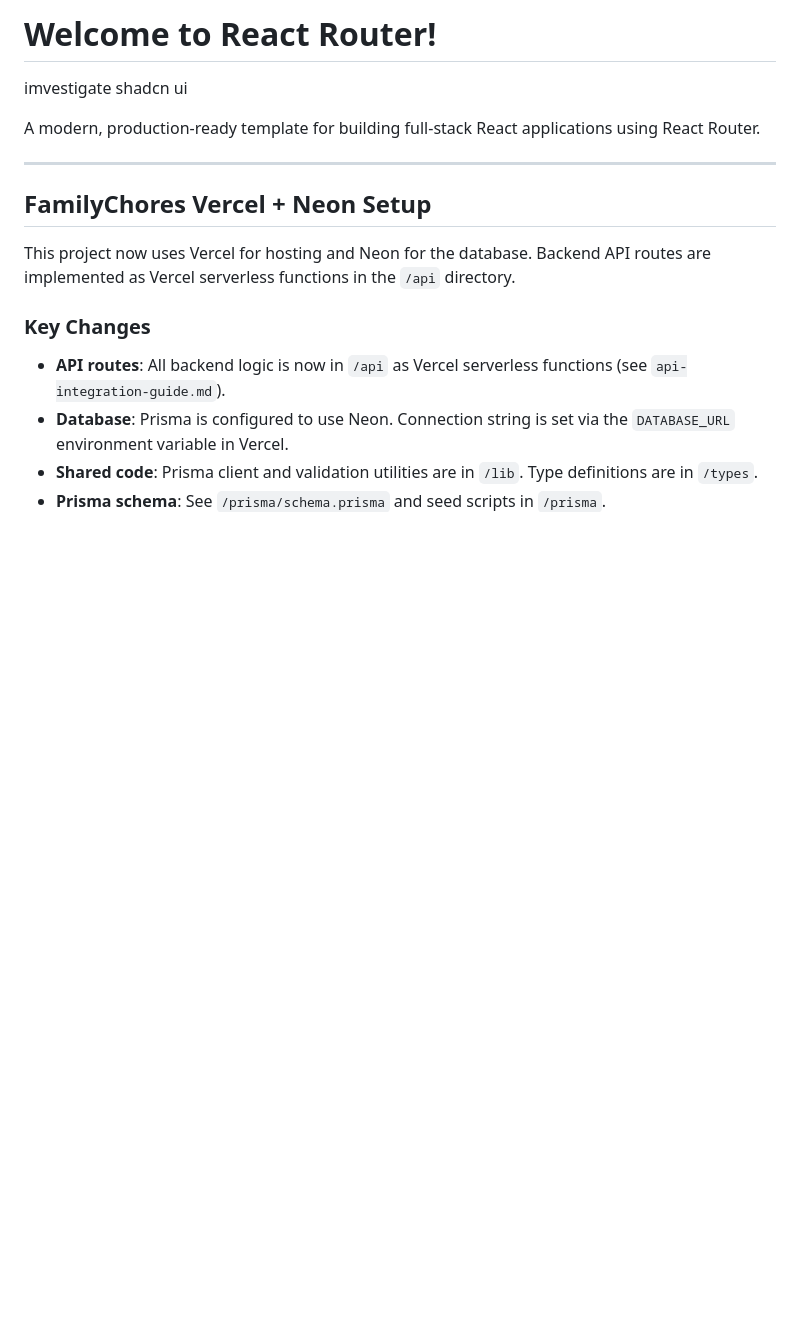
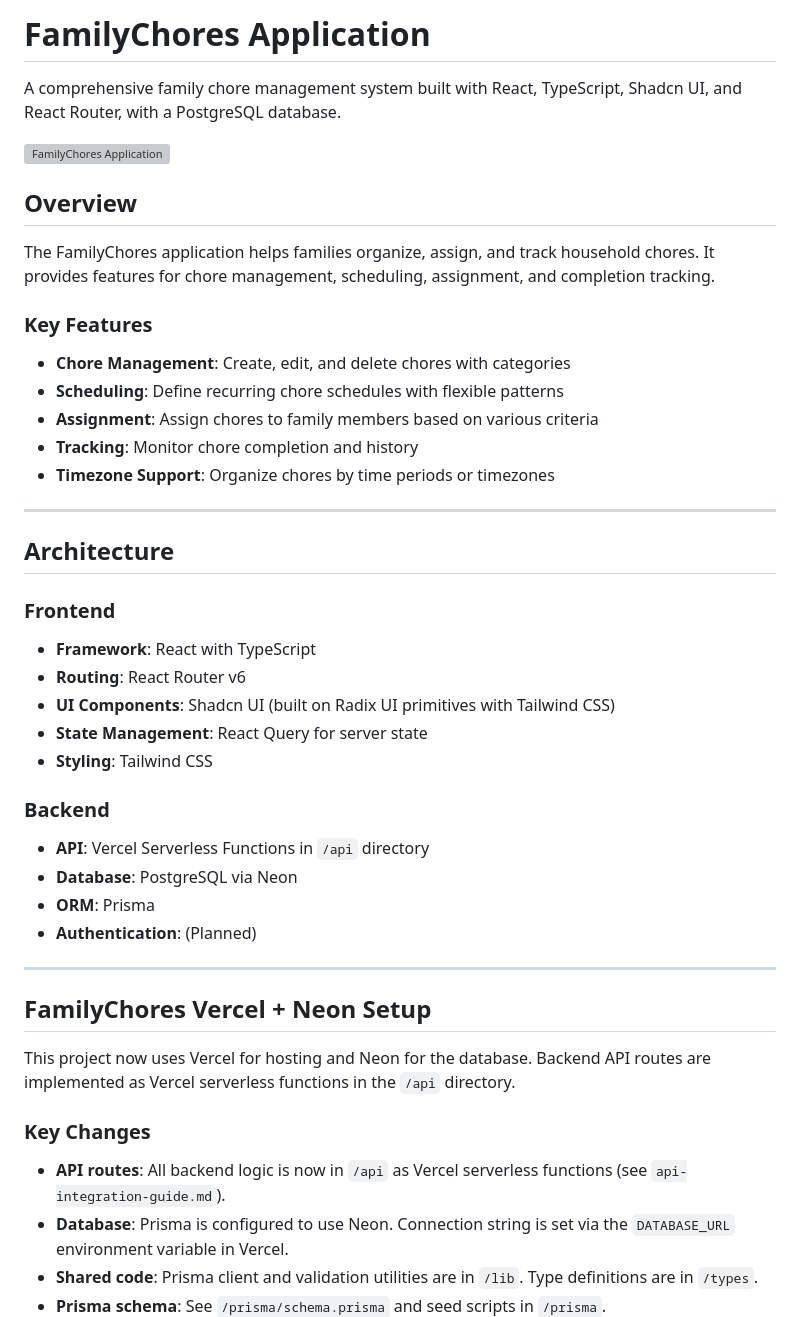
Before and after one commit to OSP-SBROWN/FamilyChores-frontend, a Markdown page: README.md, the part around the change printed below. GitHub-like rendering; blank space fills up the shorter version; grey boxes are pictures that could not be loaded.

```diff
--- a/README.md
+++ b/README.md
@@ -1,7 +1,39 @@
-# Welcome to React Router!
-imvestigate shadcn ui
+# FamilyChores Application
 
-A modern, production-ready template for building full-stack React applications using React Router.
+A comprehensive family chore management system built with React, TypeScript, Shadcn UI, and React Router, with a PostgreSQL database.
+
+![FamilyChores Application](public/favicon.ico)
+
+## Overview
+
+The FamilyChores application helps families organize, assign, and track household chores. It provides features for chore management, scheduling, assignment, and completion tracking.
+
+### Key Features
+
+- **Chore Management**: Create, edit, and delete chores with categories
+- **Scheduling**: Define recurring chore schedules with flexible patterns
+- **Assignment**: Assign chores to family members based on various criteria
+- **Tracking**: Monitor chore completion and history
+- **Timezone Support**: Organize chores by time periods or timezones
+
+---
+
+## Architecture
+
+### Frontend
+
+- **Framework**: React with TypeScript
+- **Routing**: React Router v6
+- **UI Components**: Shadcn UI (built on Radix UI primitives with Tailwind CSS)
+- **State Management**: React Query for server state
+- **Styling**: Tailwind CSS
+
+### Backend
+
+- **API**: Vercel Serverless Functions in `/api` directory
+- **Database**: PostgreSQL via Neon
+- **ORM**: Prisma
+- **Authentication**: (Planned)
 
 ---
 
```
Also changed, not shown: other parts of README.md (+157 -2 lines).
